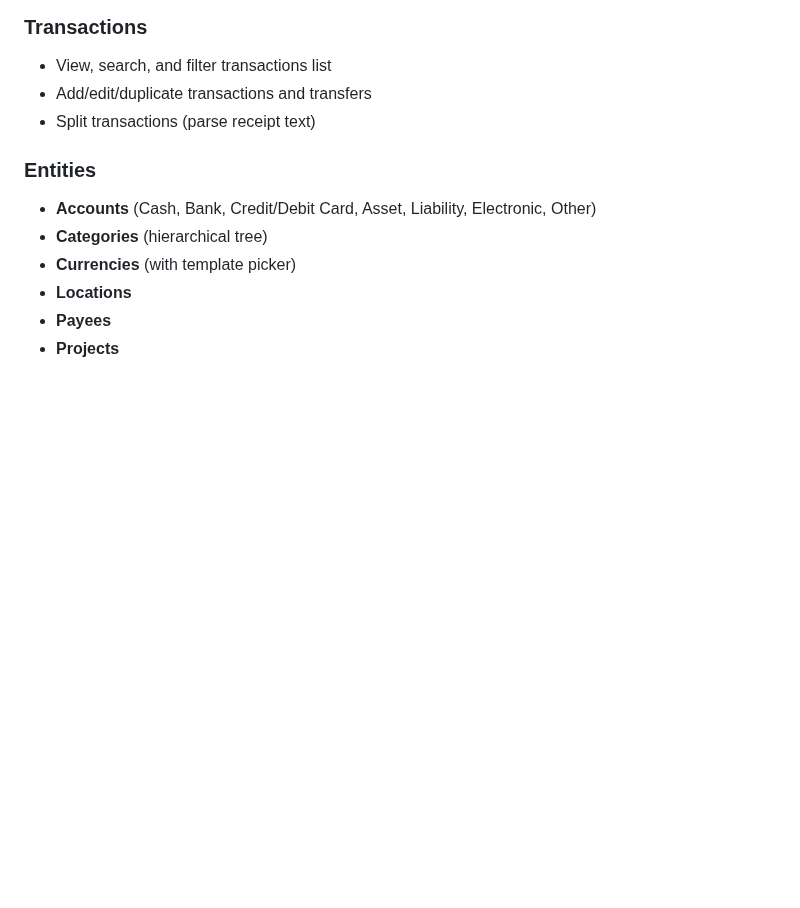
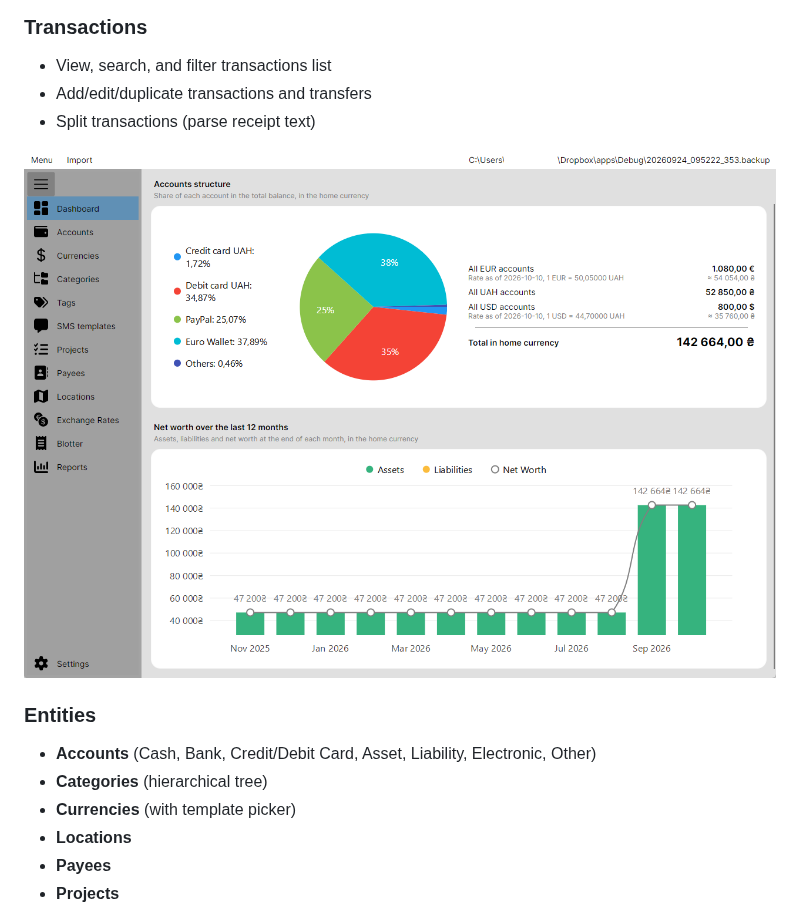
Before and after one commit to vov4uk/Financisto.Desktop, a Markdown page: README.md, the part around the change. GitHub-like rendering; pictures changed too: dashboard.png (added); blank space fills up the shorter version.

```diff
--- a/README.md
+++ b/README.md
@@ -36,6 +36,8 @@ A full-featured desktop companion for [Financisto](https://github.com/dsolonenko
 - Add/edit/duplicate transactions and transfers
 - Split transactions (parse receipt text)
 
+![Alt text](dashboard.png?raw=true "UI example")
+
 ### Entities
 - **Accounts** (Cash, Bank, Credit/Debit Card, Asset, Liability, Electronic, Other)
 - **Categories** (hierarchical tree)
```
